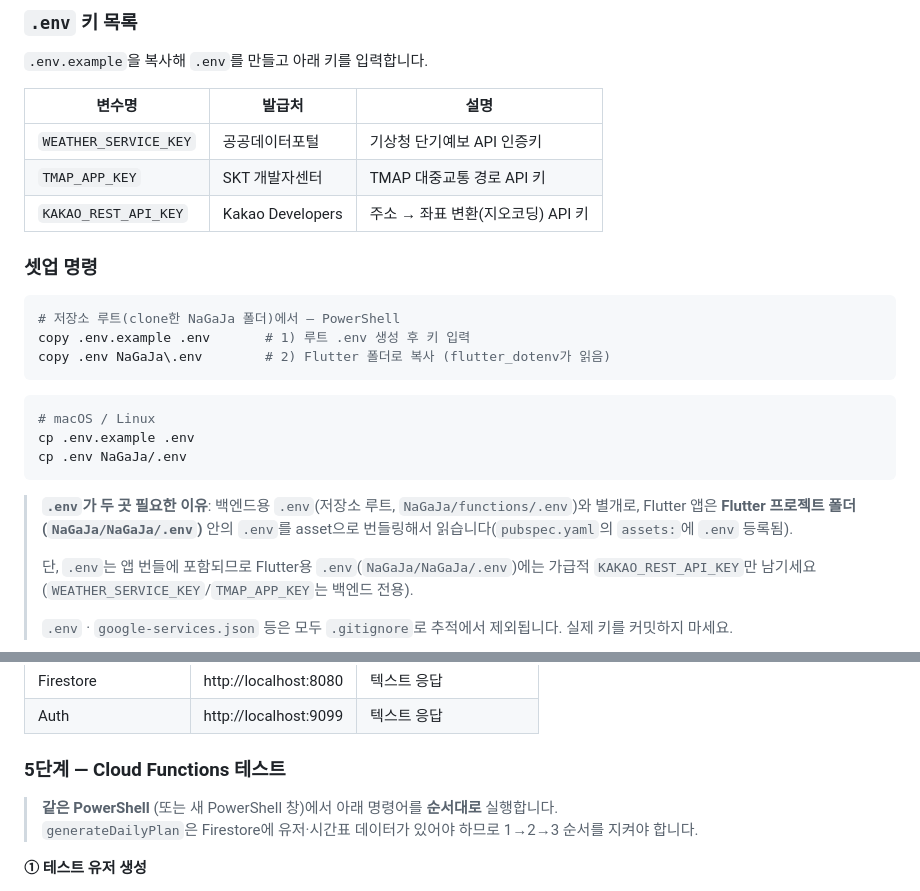
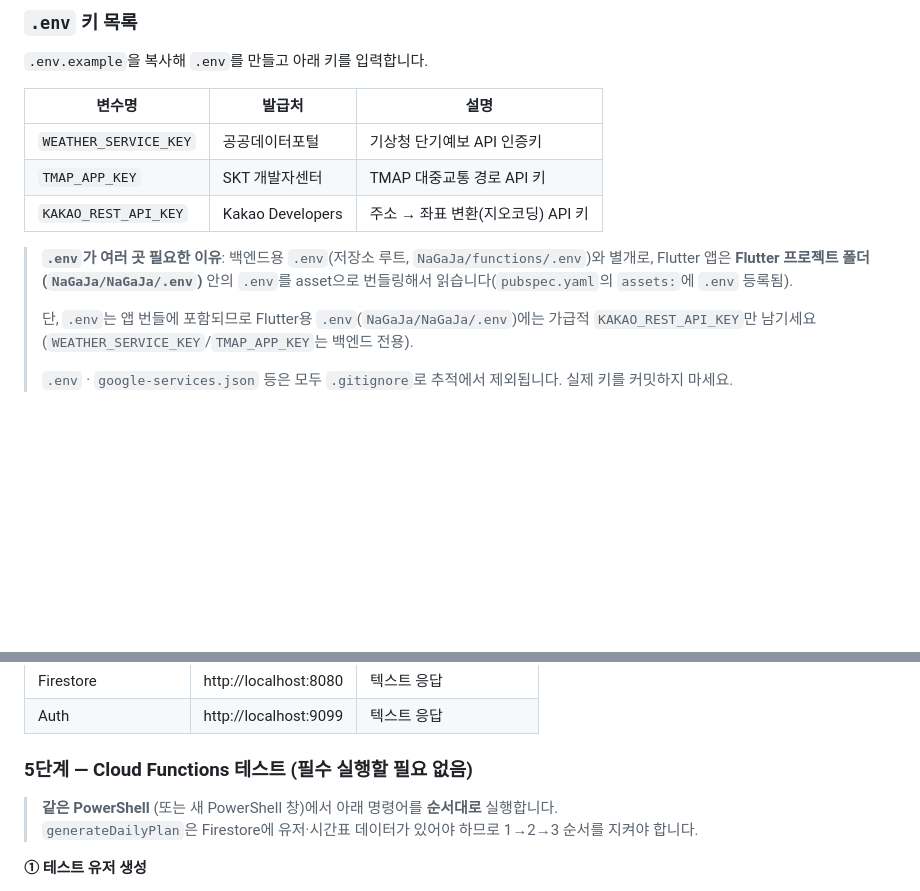
Before and after one commit to KIMJONGHO123/NaGaJa, a Markdown page: src/README.md, 2 parts joined by grey strips. GitHub-like rendering; blank space fills up the shorter version.

Commit message:
최종 readme 수정

````diff
--- a/src/README.md
+++ b/src/README.md
@@ -106,21 +106,9 @@ NaGaJa/                                       ← 저장소 루트 (clone한 폴
 | `TMAP_APP_KEY` | SKT 개발자센터 | TMAP 대중교통 경로 API 키 |
 | `KAKAO_REST_API_KEY` | Kakao Developers | 주소 → 좌표 변환(지오코딩) API 키 |
 
-### 셋업 명령
 
-```powershell
-# 저장소 루트(clone한 NaGaJa 폴더)에서 — PowerShell
-copy .env.example .env       # 1) 루트 .env 생성 후 키 입력
-copy .env NaGaJa\.env        # 2) Flutter 폴더로 복사 (flutter_dotenv가 읽음)
-```
 
-```bash
-# macOS / Linux
-cp .env.example .env
-cp .env NaGaJa/.env
-```
-
-> **`.env`가 두 곳 필요한 이유**: 백엔드용 `.env`(저장소 루트, `NaGaJa/functions/.env`)와 별개로, Flutter 앱은 **Flutter 프로젝트 폴더(`NaGaJa/NaGaJa/.env`)** 안의 `.env`를 asset으로 번들링해서 읽습니다(`pubspec.yaml`의 `assets:`에 `.env` 등록됨).
+> **`.env`가 여러 곳 필요한 이유**: 백엔드용 `.env`(저장소 루트, `NaGaJa/functions/.env`)와 별개로, Flutter 앱은 **Flutter 프로젝트 폴더(`NaGaJa/NaGaJa/.env`)** 안의 `.env`를 asset으로 번들링해서 읽습니다(`pubspec.yaml`의 `assets:`에 `.env` 등록됨).
 >
 > 단, `.env`는 앱 번들에 포함되므로 Flutter용 `.env`(`NaGaJa/NaGaJa/.env`)에는 가급적 `KAKAO_REST_API_KEY`만 남기세요 (`WEATHER_SERVICE_KEY`/`TMAP_APP_KEY`는 백엔드 전용).
 >
@@ -221,7 +209,7 @@ docker compose logs -f
 | Firestore | http://localhost:8080 | 텍스트 응답 |
 | Auth | http://localhost:9099 | 텍스트 응답 |
 
-### 5단계 — Cloud Functions 테스트
+### 5단계 — Cloud Functions 테스트 (필수 실행할 필요 없음)
 
 > **같은 PowerShell** (또는 새 PowerShell 창)에서 아래 명령어를 **순서대로** 실행합니다.
 > `generateDailyPlan`은 Firestore에 유저·시간표 데이터가 있어야 하므로 1→2→3 순서를 지켜야 합니다.
````
